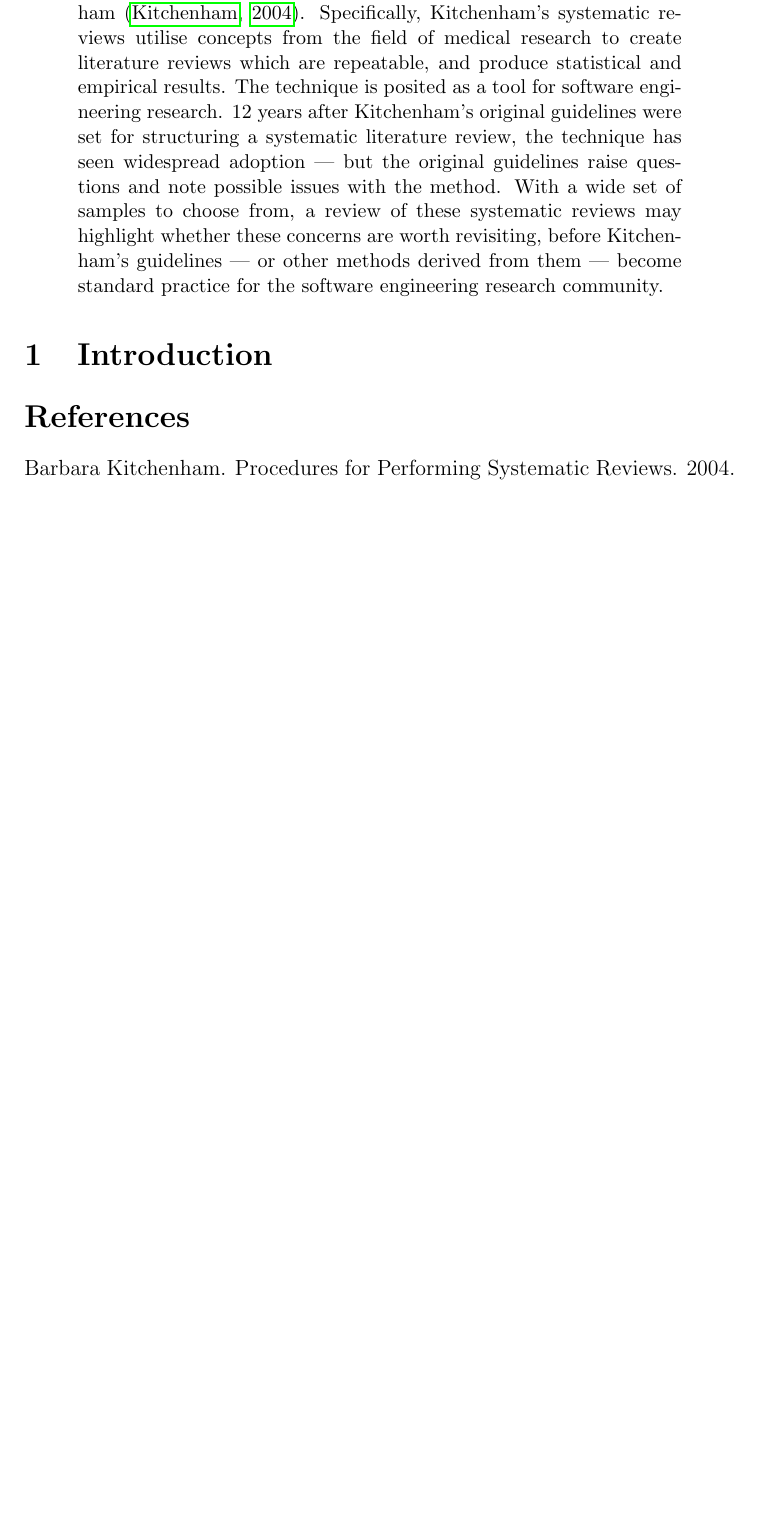
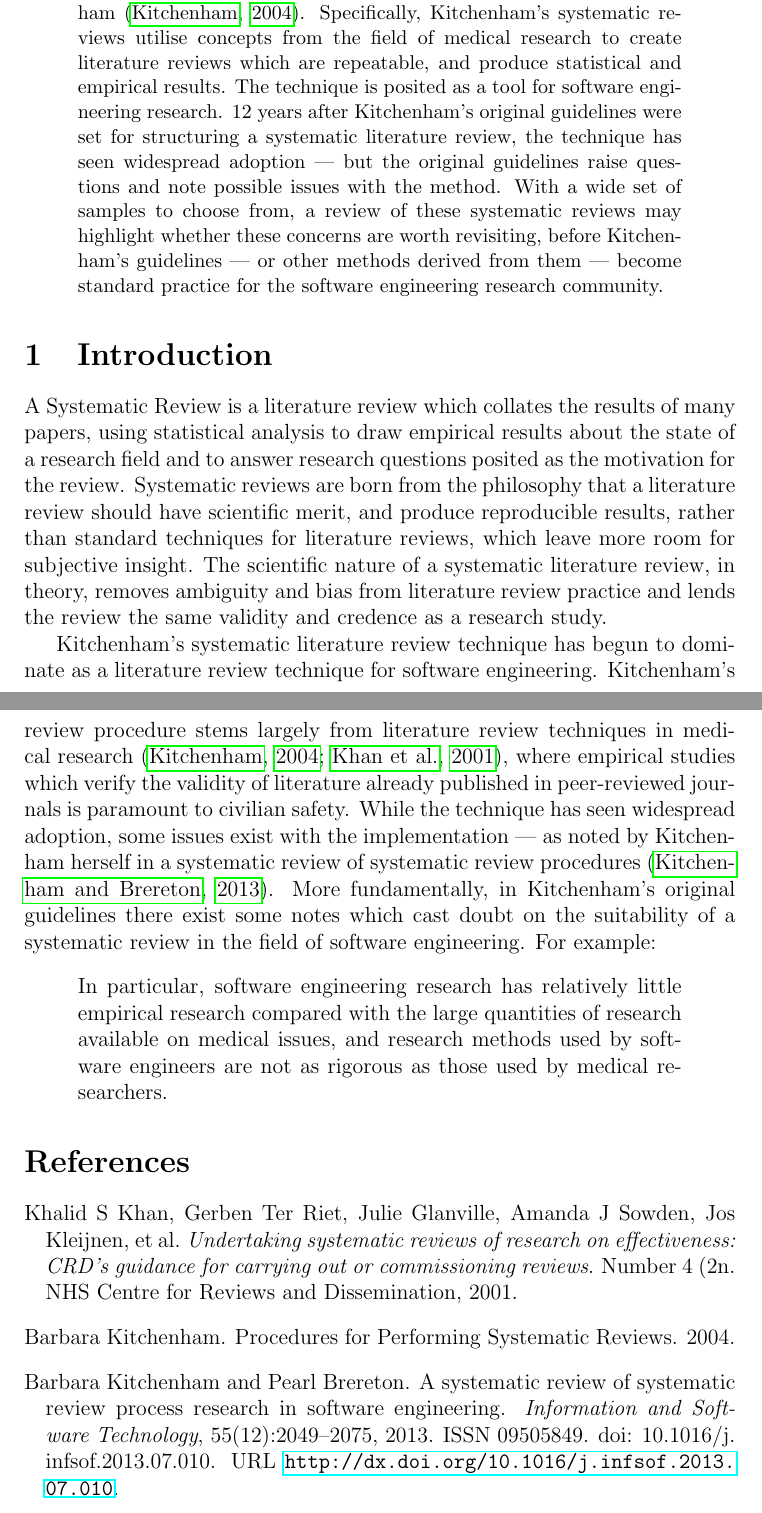
Before and after one commit to probablytom/assessed, a LaTeX paper (Level5/RMT/review.tex, which reads Level5/RMT/biblio.bib): part of the page before the commit and two parts of pages 1 and 2 of 2 after it, the two joined at a grey line, cut so that both start at the same text, the shorter picture padded with empty space. The pictures show the PDF file Level5/RMT/review.pdf that the author committed with the source.

Commit message:
Nearly finished introduction

```diff
--- a/Level5/RMT/biblio.bib
+++ b/Level5/RMT/biblio.bib
@@ -5,0 +10,22 @@
+doi = {10.1016/j.infsof.2013.07.010},
+file = {:Users/tom/Documents/Papers/Kitchenham - Systematic Review Process Research - 2013.pdf:pdf},
+isbn = {09505849},
+issn = {09505849},
+journal = {Information and Software Technology},
+keywords = {Mapping study,Systematic literature review,Systematic review,Systematic review methodology},
+number = {12},
+pages = {2049--2075},
+publisher = {Elsevier B.V.},
+title = {{A systematic review of systematic review process research in software engineering}},
+url = {http://dx.doi.org/10.1016/j.infsof.2013.07.010},
+volume = {55},
+year = {2013}
+}
+
+@book{khan2001undertaking,
+  title={Undertaking systematic reviews of research on effectiveness: CRD's guidance for carrying out or commissioning reviews},
+  author={Khan, Khalid S and Ter Riet, Gerben and Glanville, Julie and Sowden, Amanda J and Kleijnen, Jos and others},
+  number={4 (2n},
+  year={2001},
+  publisher={NHS Centre for Reviews and Dissemination}
+}
--- a/Level5/RMT/review.tex
+++ b/Level5/RMT/review.tex
@@ -7,6 +7,16 @@ Systematic reviewing is a technique for bringing scientific rigour to a computer
 \end{abstract}
 
 \section{Introduction}
+% Explore what a systematic review is, and why we're exploring them as a topic.
+A Systematic Review is a literature review which collates the results of many papers, using statistical analysis to draw empirical results about the state of a research field and to answer research questions posited as the motivation for the review. Systematic reviews are born from the philosophy that a literature review should have scientific merit, and produce reproducible results, rather than standard techniques for literature reviews, which leave more room for subjective insight. The scientific nature of a systematic literature review, in theory, removes ambiguity and bias from literature review practice and lends the review the same validity and credence as a research study.\par
+
+% Introduce the notion that there's a problem with the technique --- bring up the original guidelines.
+Kitchenham's systematic literature review technique has begun to dominate as a literature review technique for software engineering. Kitchenham's review procedure stems largely from literature review techniques in medical research~\citep{Kitchenham2004, khan2001undertaking}, where empirical studies which verify the validity of literature already published in peer-reviewed journals is paramount to civilian safety. While the technique has seen widespread adoption, some issues exist with the implementation --- as noted by Kitchenham herself in a systematic review of systematic review procedures~\citep{Kitchenham2013}. More fundamentally, in Kitchenham's original guidelines there exist some notes which cast doubt on the suitability of a systematic review in the field of software engineering. For example:
+\begin{displayquote}
+    In particular, software engineering research has relatively little empirical research compared with the large quantities of research available on medical issues, and research methods used by software engineers are not as rigorous as those used by medical researchers.
+\end{displayquote}
+
+
 
 \bibliographystyle{plainnat}
 \bibliography{biblio}
```
Also changed, not shown: Level5/RMT/review.pdf, Level5/RMT/biblio.bib (4 more changed lines).
